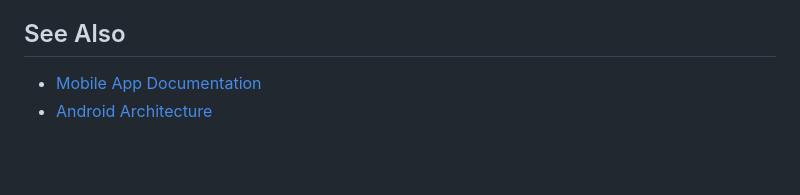
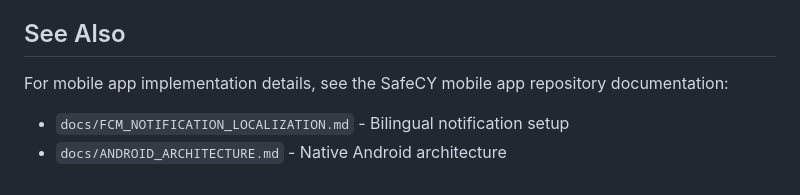
Before and after one commit to kiwihari/safecy-push-server, a Markdown page: README.md, the part around the change. GitHub-like rendering; blank space fills up the shorter version.

Commit message:
chore: update README.md

```diff
--- a/README.md
+++ b/README.md
@@ -159,5 +159,6 @@ Invoke-RestMethod -Uri "http://localhost:3000/sendGlobalNotification" `
 
 ## See Also
 
-- [Mobile App Documentation](../ccdExp/docs/FCM_NOTIFICATION_LOCALIZATION.md)
-- [Android Architecture](../ccdExp/docs/ANDROID_ARCHITECTURE.md)
+For mobile app implementation details, see the SafeCY mobile app repository documentation:
+- `docs/FCM_NOTIFICATION_LOCALIZATION.md` - Bilingual notification setup
+- `docs/ANDROID_ARCHITECTURE.md` - Native Android architecture
```
